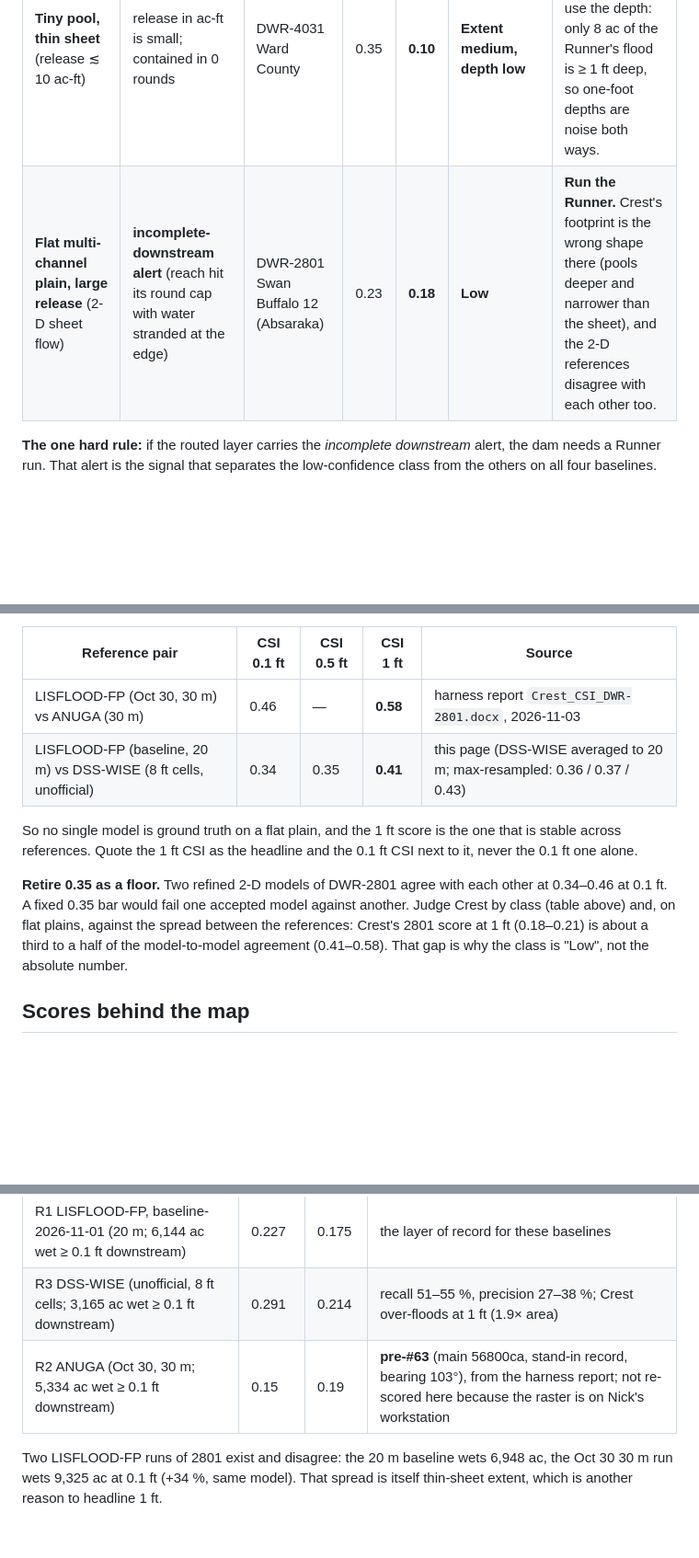
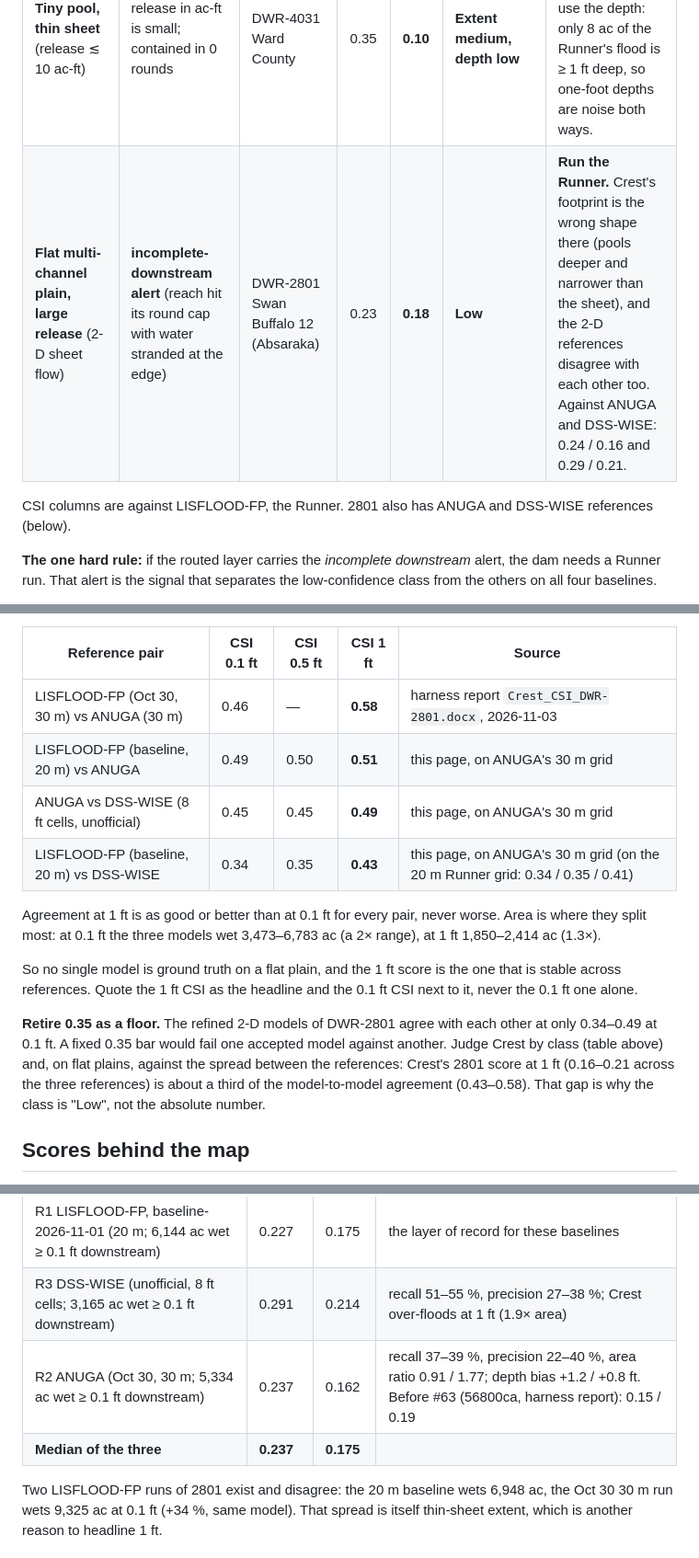
Before and after one commit to nickdbendickson/crest, a Markdown page: docs/accuracy-envelope.md, 3 parts joined by grey strips. Shown at 92% size. Rendered like a GitHub page; blank space fills up the shorter version.

Commit message:
Envelope: score 2801 against ANUGA (Nick's raster) and add the three-model agreement table
Co-Authored-By: Claude Opus 5.5 <noreply@anthropic.com>
Claude-Session: https://claude.ai/code/session_01C9WjGDdtiWVm2sLh7f3LUN

```diff
--- a/docs/accuracy-envelope.md
+++ b/docs/accuracy-envelope.md
@@ -14,7 +14,9 @@ a Crest footprint is good enough to screen with and where it is not, so nobody h
 | **Confined valley or closed basin** | flood ends in a basin or is contained in 0 reach rounds; no incomplete alert | DWR-3034 Wachter Ranch 11 | 0.70 | **0.63** | **High** | Screen with Crest. Precision 96–97 %: what it floods, floods. |
 | **Incised valley, moderate release** | contained after the reach grows (no incomplete alert) | DWR-2865 Van Osting | 0.30 | **0.31** | **Medium** | Screen, but read the footprint as a *minimum*: recall 41–50 %, depth 1–2 ft shallow. A receptor just outside it is not cleared. |
 | **Tiny pool, thin sheet** (release ≲ 10 ac-ft) | release in ac-ft is small; contained in 0 rounds | DWR-4031 Ward County | 0.35 | **0.10** | **Extent medium, depth low** | Use for "is anything in reach". Do not use the depth: only 8 ac of the Runner's flood is ≥ 1 ft deep, so one-foot depths are noise both ways. |
-| **Flat multi-channel plain, large release** (2-D sheet flow) | **incomplete-downstream alert** (reach hit its round cap with water stranded at the edge) | DWR-2801 Swan Buffalo 12 (Absaraka) | 0.23 | **0.18** | **Low** | **Run the Runner.** Crest's footprint is the wrong shape there (pools deeper and narrower than the sheet), and the 2-D references disagree with each other too. |
+| **Flat multi-channel plain, large release** (2-D sheet flow) | **incomplete-downstream alert** (reach hit its round cap with water stranded at the edge) | DWR-2801 Swan Buffalo 12 (Absaraka) | 0.23 | **0.18** | **Low** | **Run the Runner.** Crest's footprint is the wrong shape there (pools deeper and narrower than the sheet), and the 2-D references disagree with each other too. Against ANUGA and DSS-WISE: 0.24 / 0.16 and 0.29 / 0.21. |
+
+CSI columns are against LISFLOOD-FP, the Runner. 2801 also has ANUGA and DSS-WISE references (below).
 
 **The one hard rule:** if the routed layer carries the *incomplete downstream* alert, the dam needs a Runner run. That
 alert is the signal that separates the low-confidence class from the others on all four baselines.
@@ -34,15 +36,20 @@ DWR-2801, downstream half-plane only:
 | Reference pair | CSI 0.1 ft | CSI 0.5 ft | CSI 1 ft | Source |
 |---|---|---|---|---|
 | LISFLOOD-FP (Oct 30, 30 m) vs ANUGA (30 m) | 0.46 | — | **0.58** | harness report `Crest_CSI_DWR-2801.docx`, 2026-11-03 |
-| LISFLOOD-FP (baseline, 20 m) vs DSS-WISE (8 ft cells, unofficial) | 0.34 | 0.35 | **0.41** | this page (DSS-WISE averaged to 20 m; max-resampled: 0.36 / 0.37 / 0.43) |
+| LISFLOOD-FP (baseline, 20 m) vs ANUGA | 0.49 | 0.50 | **0.51** | this page, on ANUGA's 30 m grid |
+| ANUGA vs DSS-WISE (8 ft cells, unofficial) | 0.45 | 0.45 | **0.49** | this page, on ANUGA's 30 m grid |
+| LISFLOOD-FP (baseline, 20 m) vs DSS-WISE | 0.34 | 0.35 | **0.43** | this page, on ANUGA's 30 m grid (on the 20 m Runner grid: 0.34 / 0.35 / 0.41) |
+
+Agreement at 1 ft is as good or better than at 0.1 ft for every pair, never worse. Area is where they split most:
+at 0.1 ft the three models wet 3,473–6,783 ac (a 2× range), at 1 ft 1,850–2,414 ac (1.3×).
 
 So no single model is ground truth on a flat plain, and the 1 ft score is the one that is stable across references.
 Quote the 1 ft CSI as the headline and the 0.1 ft CSI next to it, never the 0.1 ft one alone.
 
-**Retire 0.35 as a floor.** Two refined 2-D models of DWR-2801 agree with each other at 0.34–0.46 at 0.1 ft. A fixed
+**Retire 0.35 as a floor.** The refined 2-D models of DWR-2801 agree with each other at only 0.34–0.49 at 0.1 ft. A fixed
 0.35 bar would fail one accepted model against another. Judge Crest by class (table above) and, on flat plains,
-against the spread between the references: Crest's 2801 score at 1 ft (0.18–0.21) is about a third to a half of the
-model-to-model agreement (0.41–0.58). That gap is why the class is "Low", not the absolute number.
+against the spread between the references: Crest's 2801 score at 1 ft (0.16–0.21 across the three references) is about a
+third of the model-to-model agreement (0.43–0.58). That gap is why the class is "Low", not the absolute number.
 
 ## Scores behind the map
 
@@ -69,7 +76,8 @@ right; area ratio = Crest acres / reference acres; bias = Crest − reference de
 |---|---|---|---|
 | R1 LISFLOOD-FP, baseline-2026-11-01 (20 m; 6,144 ac wet ≥ 0.1 ft downstream) | 0.227 | 0.175 | the layer of record for these baselines |
 | R3 DSS-WISE (unofficial, 8 ft cells; 3,165 ac wet ≥ 0.1 ft downstream) | 0.291 | 0.214 | recall 51–55 %, precision 27–38 %; Crest over-floods at 1 ft (1.9× area) |
-| R2 ANUGA (Oct 30, 30 m; 5,334 ac wet ≥ 0.1 ft downstream) | 0.15 | 0.19 | **pre-#63** (main 56800ca, stand-in record, bearing 103°), from the harness report; not re-scored here because the raster is on Nick's workstation |
+| R2 ANUGA (Oct 30, 30 m; 5,334 ac wet ≥ 0.1 ft downstream) | 0.237 | 0.162 | recall 37–39 %, precision 22–40 %, area ratio 0.91 / 1.77; depth bias +1.2 / +0.8 ft. Before #63 (56800ca, harness report): 0.15 / 0.19 |
+| **Median of the three** | **0.237** | **0.175** | |
 
 Two LISFLOOD-FP runs of 2801 exist and disagree: the 20 m baseline wets 6,948 ac, the Oct 30 30 m run wets 9,325 ac at
 0.1 ft (+34 %, same model). That spread is itself thin-sheet extent, which is another reason to headline 1 ft.
```
Also changed, not shown: other parts of docs/accuracy-envelope.md (+4 -1 lines), CHANGELOG.md (+2 -1 lines).
